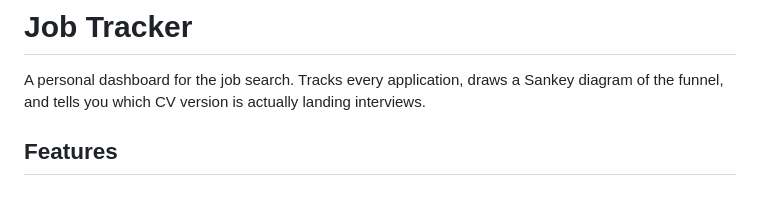
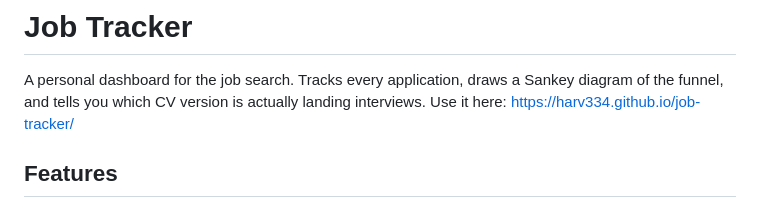
Before and after one commit to Harv334/job-tracker, a Markdown page: README.md, the part around the change. Rendered like a GitHub page.

```diff
--- a/README.md
+++ b/README.md
@@ -3,6 +3,7 @@
 A personal dashboard for the job search. Tracks every application, draws a
 Sankey diagram of the funnel, and tells you which CV version is actually
 landing interviews.
+Use it here: https://harv334.github.io/job-tracker/
 
 ## Features
 
```
